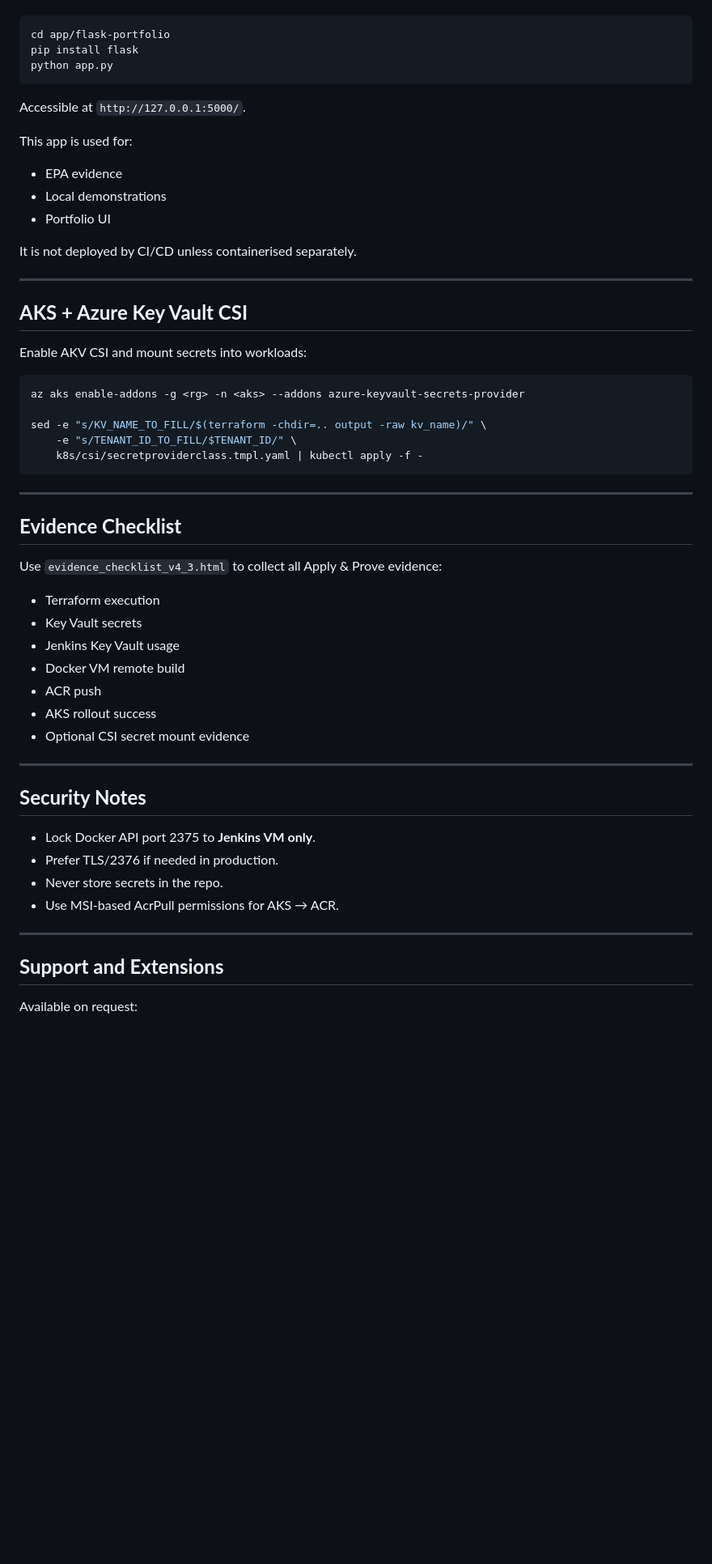
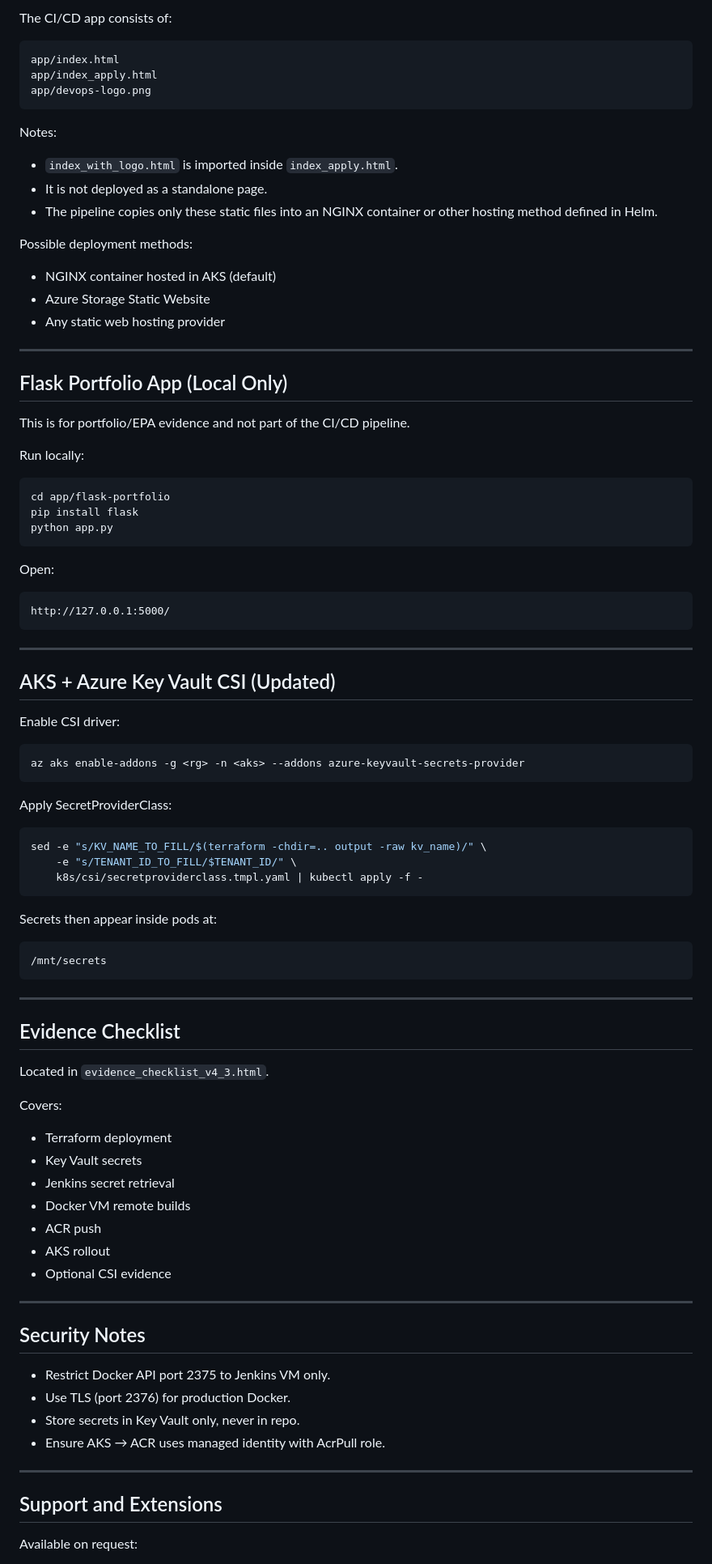
Before and after one commit to vince-cbaov/Starter-Kit-v4.3, a Markdown page: README.md, the part around one of its changes. Shown at 81% size. GitHub-like rendering; blank space fills up the shorter version.

````diff
--- a/README.md
+++ b/README.md
@@ -149,3 +227,28 @@ To run locally:
+The CI/CD app consists of:
+
+    app/index.html
+    app/index_apply.html
+    app/devops-logo.png
+
+Notes:
+
+*   `index_with_logo.html` is imported inside `index_apply.html`.
+*   It is not deployed as a standalone page.
+*   The pipeline copies only these static files into an NGINX container or other hosting method defined in Helm.
+
+Possible deployment methods:
+
+*   NGINX container hosted in AKS (default)
+*   Azure Storage Static Website
+*   Any static web hosting provider
+
+***
+
+## Flask Portfolio App (Local Only)
+
+This is for portfolio/EPA evidence and not part of the CI/CD pipeline.
+
+Run locally:
 
 ```bash
 cd app/flask-portfolio
@@ -153,56 +256,60 @@ pip install flask
 python app.py
 ```
 
-Accessible at `http://127.0.0.1:5000/`.
+Open:
 
-This app is used for:
-
-*   EPA evidence
-*   Local demonstrations
-*   Portfolio UI
-
-It is not deployed by CI/CD unless containerised separately.
+    http://127.0.0.1:5000/
 
 ***
 
-## **AKS + Azure Key Vault CSI**
+## AKS + Azure Key Vault CSI (Updated)
 
-Enable AKV CSI and mount secrets into workloads:
+Enable CSI driver:
 
 ```bash
 az aks enable-addons -g <rg> -n <aks> --addons azure-keyvault-secrets-provider
+```
 
+Apply SecretProviderClass:
+
+```bash
 sed -e "s/KV_NAME_TO_FILL/$(terraform -chdir=.. output -raw kv_name)/" \
     -e "s/TENANT_ID_TO_FILL/$TENANT_ID/" \
     k8s/csi/secretproviderclass.tmpl.yaml | kubectl apply -f -
 ```
 
-***
+Secrets then appear inside pods at:
 
-## **Evidence Checklist**
-
-Use `evidence_checklist_v4_3.html` to collect all Apply & Prove evidence:
-
-*   Terraform execution
-*   Key Vault secrets
-*   Jenkins Key Vault usage
-*   Docker VM remote build
-*   ACR push
-*   AKS rollout success
-*   Optional CSI secret mount evidence
+    /mnt/secrets
 
 ***
 
-## **Security Notes**
+## Evidence Checklist
 
-*   Lock Docker API port 2375 to **Jenkins VM only**.
-*   Prefer TLS/2376 if needed in production.
-*   Never store secrets in the repo.
-*   Use MSI‑based AcrPull permissions for AKS → ACR.
+Located in `evidence_checklist_v4_3.html`.
+
+Covers:
+
+*   Terraform deployment
+*   Key Vault secrets
+*   Jenkins secret retrieval
+*   Docker VM remote builds
+*   ACR push
+*   AKS rollout
+*   Optional CSI evidence
 
 ***
 
-## **Support and Extensions**
+## Security Notes
+
+*   Restrict Docker API port 2375 to Jenkins VM only.
+*   Use TLS (port 2376) for production Docker.
+*   Store secrets in Key Vault only, never in repo.
+*   Ensure AKS → ACR uses managed identity with AcrPull role.
+
+***
+
+## Support and Extensions
 
 Available on request:
 
````
Also changed, not shown: other parts of README.md (+134 -56 lines).
